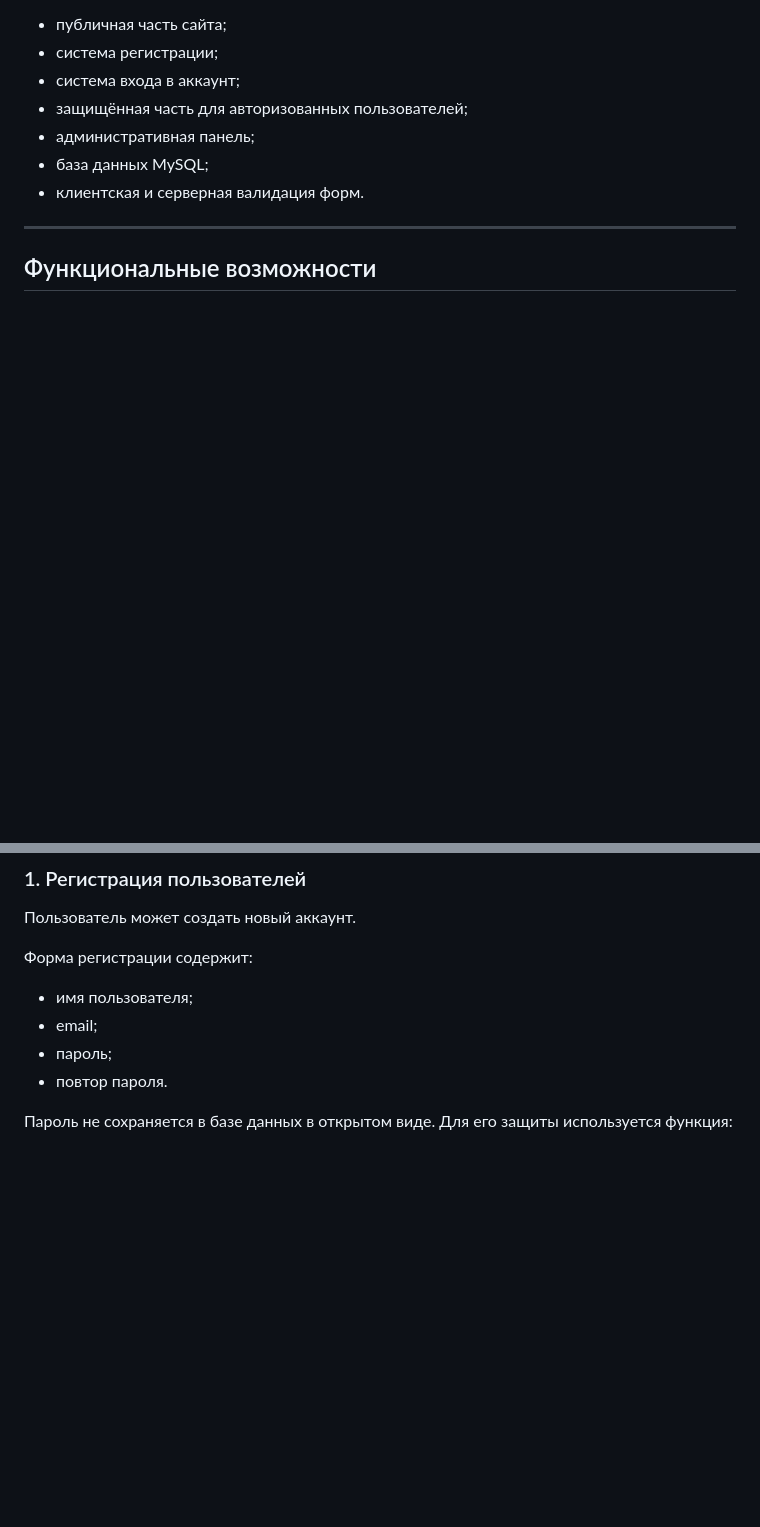
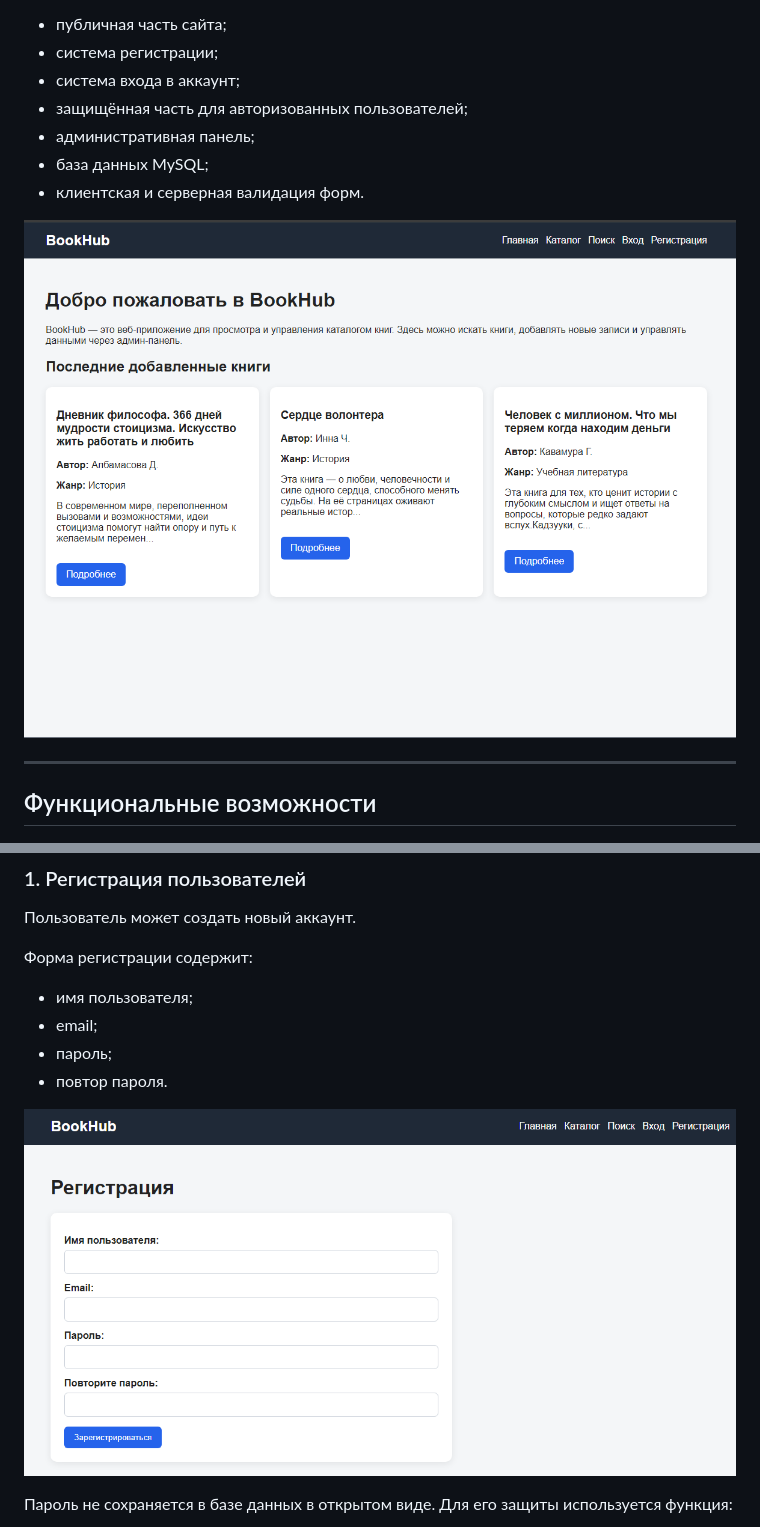
Before and after one commit to banan4ikkk/PHPLabs, a Markdown page: README.md, 2 parts joined by grey strips. Rendered like a GitHub page; blank space fills up the shorter version.

```diff
--- a/README.md
+++ b/README.md
@@ -170,6 +170,8 @@ Password: admin123
 - база данных MySQL;
 - клиентская и серверная валидация форм.
 
+![О](Images/Screenshot_1.png)
+
 ---
 
 ## Функциональные возможности
@@ -185,5 +187,7 @@ Password: admin123
 - пароль;
 - повтор пароля.
 
+![О](Images/Screenshot_5.png)
+
 Пароль не сохраняется в базе данных в открытом виде. Для его защиты используется функция:
 
```
Also changed, not shown: other parts of README.md (+24 -0 lines).
